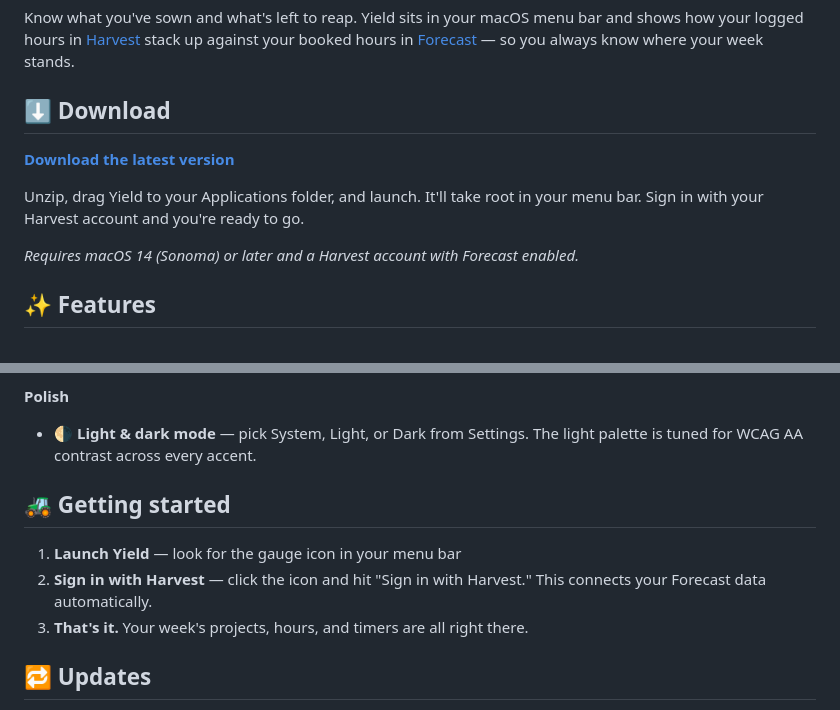
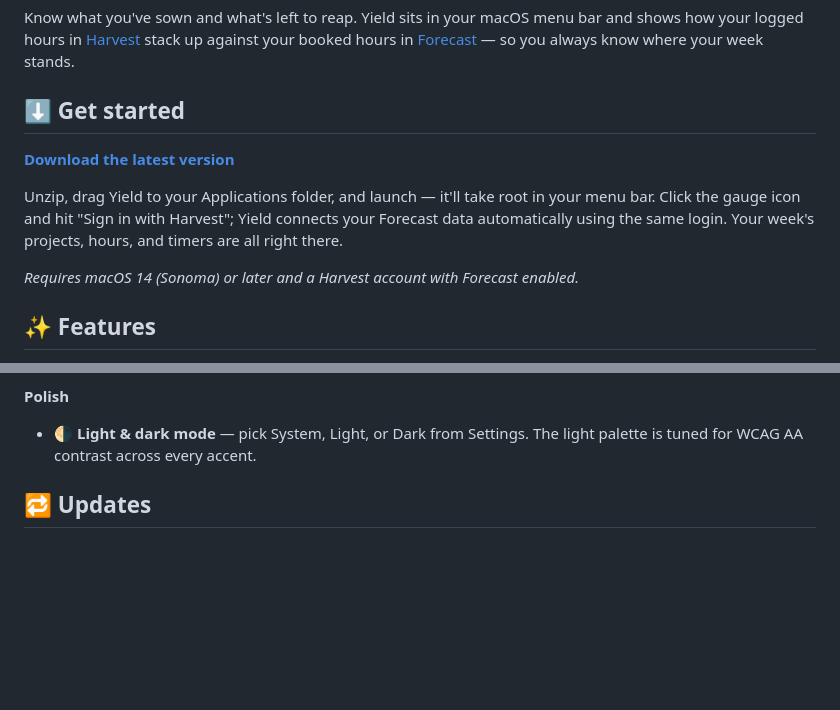
Before and after one commit to vigetlabs/yield-app, a Markdown page: README.md, 2 parts joined by grey strips. Rendered like a GitHub page; blank space fills up the shorter version.

Commit message:
Merge Download and Getting started into one Get started section
The two sections covered the same arc — install, sign in, see your
data. Collapse to a single section headed "Get started" that keeps
the download link prominent, then walks through install → sign-in →
"you're ready" in one short paragraph. Pulls in the Forecast auto-
connect detail that lived only in Getting started.

Co-Authored-By: Claude Opus 4.7 (1M context) <noreply@anthropic.com>

```diff
--- a/README.md
+++ b/README.md
@@ -2,11 +2,11 @@
 
 Know what you've sown and what's left to reap. Yield sits in your macOS menu bar and shows how your logged hours in [Harvest](https://www.getharvest.com/) stack up against your booked hours in [Forecast](https://www.getharvest.com/forecast) — so you always know where your week stands.
 
-## ⬇️ Download
+## ⬇️ Get started
 
 **[Download the latest version](https://github.com/vigetlabs/yield-app/releases/latest)**
 
-Unzip, drag Yield to your Applications folder, and launch. It'll take root in your menu bar. Sign in with your Harvest account and you're ready to go.
+Unzip, drag Yield to your Applications folder, and launch — it'll take root in your menu bar. Click the gauge icon and hit "Sign in with Harvest"; Yield connects your Forecast data automatically using the same login. Your week's projects, hours, and timers are all right there.
 
 *Requires macOS 14 (Sonoma) or later and a Harvest account with Forecast enabled.*
 
@@ -43,12 +43,6 @@ Unzip, drag Yield to your Applications folder, and launch. It'll take root in yo
 
 - 🌗 **Light & dark mode** — pick System, Light, or Dark from Settings. The light palette is tuned for WCAG AA contrast across every accent.
 
-## 🚜 Getting started
-
-1. **Launch Yield** — look for the gauge icon in your menu bar
-2. **Sign in with Harvest** — click the icon and hit "Sign in with Harvest." This connects your Forecast data automatically.
-3. **That's it.** Your week's projects, hours, and timers are all right there.
-
 ## 🔁 Updates
 
 Yield checks for new versions daily and prompts you to install them. You can also trigger a check anytime from **Settings → Check for Updates**.
```
